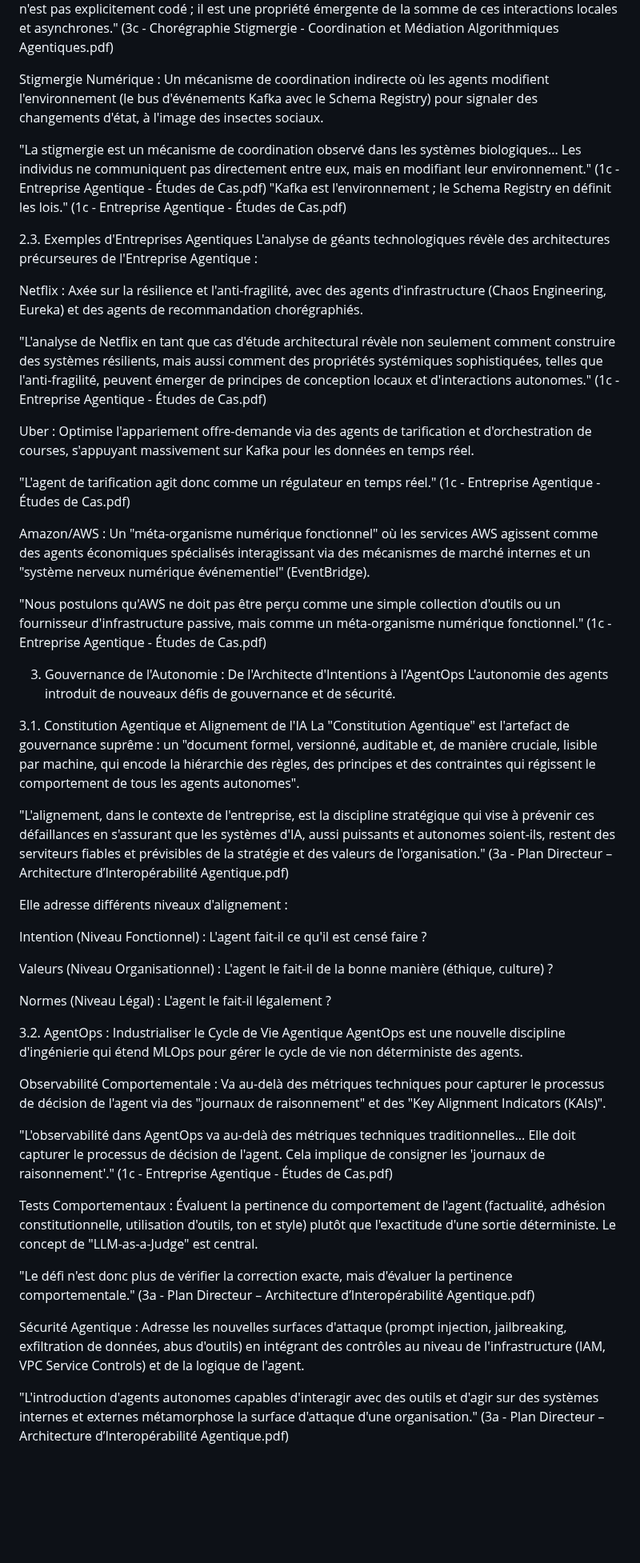
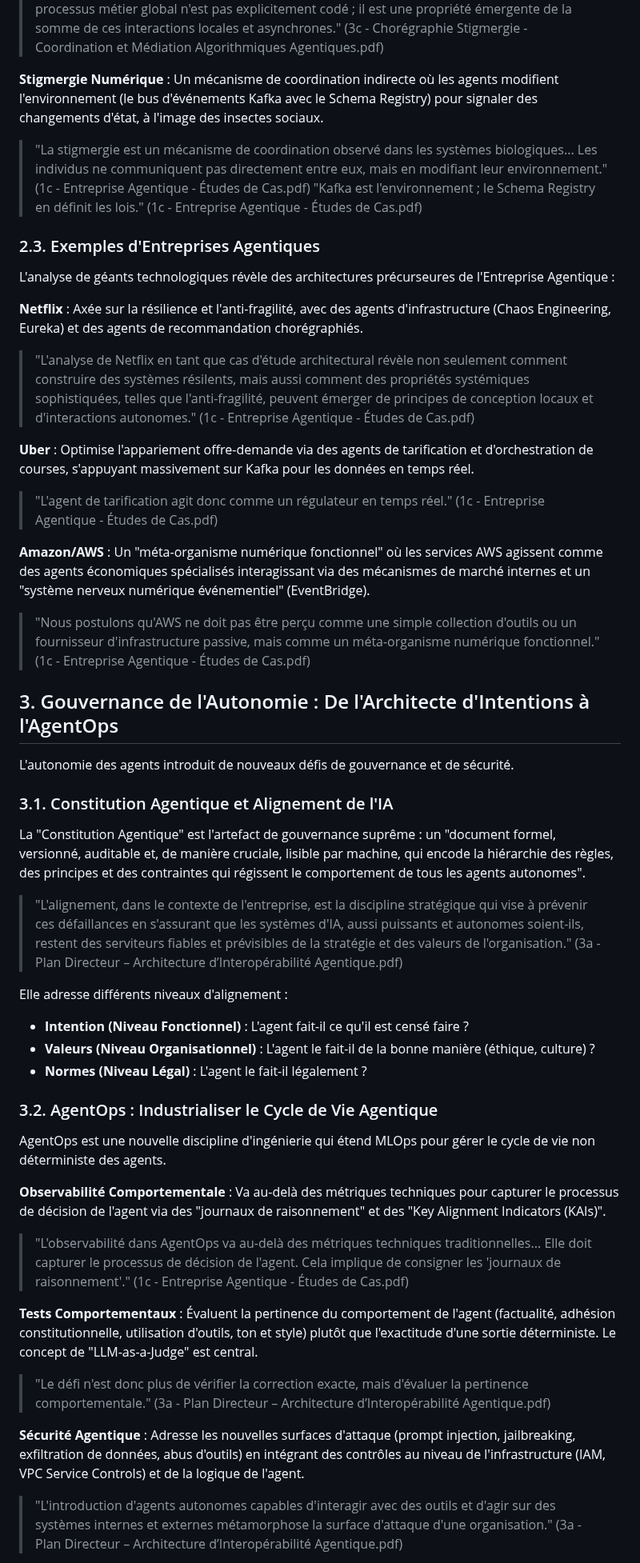
Before and after one commit to agbruneau/EntrepriseAgentique, a Markdown page: README.md, the part around one of its changes. Shown at 80% size. GitHub-like rendering; blank space fills up the shorter version.

```diff
--- a/README.md
+++ b/README.md
@@ -101,53 +140,51 @@ Chorégraphie Décentralisée : Contrairement à l'orchestration centralisée, l
 "Le processus métier global n'est pas explicitement codé ; il est une propriété émergente de la somme de ces interactions locales et asynchrones." (3c - Chorégraphie Stigmergie - Coordination et Médiation Algorithmiques Agentiques.pdf)
 
-Stigmergie Numérique : Un mécanisme de coordination indirecte où les agents modifient l'environnement (le bus d'événements Kafka avec le Schema Registry) pour signaler des changements d'état, à l'image des insectes sociaux.
+**Stigmergie Numérique** : Un mécanisme de coordination indirecte où les agents modifient l'environnement (le bus d'événements Kafka avec le Schema Registry) pour signaler des changements d'état, à l'image des insectes sociaux.
 
-"La stigmergie est un mécanisme de coordination observé dans les systèmes biologiques... Les individus ne communiquent pas directement entre eux, mais en modifiant leur environnement." (1c - Entreprise Agentique - Études de Cas.pdf)
+>"La stigmergie est un mécanisme de coordination observé dans les systèmes biologiques... Les individus ne communiquent pas directement entre eux, mais en modifiant leur environnement." (1c - Entreprise Agentique - Études de Cas.pdf)
 "Kafka est l'environnement ; le Schema Registry en définit les lois." (1c - Entreprise Agentique - Études de Cas.pdf)
 
-2.3. Exemples d'Entreprises Agentiques
+### 2.3. Exemples d'Entreprises Agentiques
 L'analyse de géants technologiques révèle des architectures précurseures de l'Entreprise Agentique :
 
-Netflix : Axée sur la résilience et l'anti-fragilité, avec des agents d'infrastructure (Chaos Engineering, Eureka) et des agents de recommandation chorégraphiés.
+**Netflix** : Axée sur la résilience et l'anti-fragilité, avec des agents d'infrastructure (Chaos Engineering, Eureka) et des agents de recommandation chorégraphiés.
 
-"L'analyse de Netflix en tant que cas d'étude architectural révèle non seulement comment construire des systèmes résilients, mais aussi comment des propriétés systémiques sophistiquées, telles que l'anti-fragilité, peuvent émerger de principes de conception locaux et d'interactions autonomes." (1c - Entreprise Agentique - Études de Cas.pdf)
+>"L'analyse de Netflix en tant que cas d'étude architectural révèle non seulement comment construire des systèmes résilents, mais aussi comment des propriétés systémiques sophistiquées, telles que l'anti-fragilité, peuvent émerger de principes de conception locaux et d'interactions autonomes." (1c - Entreprise Agentique - Études de Cas.pdf)
 
-Uber : Optimise l'appariement offre-demande via des agents de tarification et d'orchestration de courses, s'appuyant massivement sur Kafka pour les données en temps réel.
+**Uber** : Optimise l'appariement offre-demande via des agents de tarification et d'orchestration de courses, s'appuyant massivement sur Kafka pour les données en temps réel.
 
-"L'agent de tarification agit donc comme un régulateur en temps réel." (1c - Entreprise Agentique - Études de Cas.pdf)
+>"L'agent de tarification agit donc comme un régulateur en temps réel." (1c - Entreprise Agentique - Études de Cas.pdf)
 
-Amazon/AWS : Un "méta-organisme numérique fonctionnel" où les services AWS agissent comme des agents économiques spécialisés interagissant via des mécanismes de marché internes et un "système nerveux numérique événementiel" (EventBridge).
+**Amazon/AWS** : Un "méta-organisme numérique fonctionnel" où les services AWS agissent comme des agents économiques spécialisés interagissant via des mécanismes de marché internes et un "système nerveux numérique événementiel" (EventBridge).
 
-"Nous postulons qu'AWS ne doit pas être perçu comme une simple collection d'outils ou un fournisseur d'infrastructure passive, mais comme un méta-organisme numérique fonctionnel." (1c - Entreprise Agentique - Études de Cas.pdf)
+>"Nous postulons qu'AWS ne doit pas être perçu comme une simple collection d'outils ou un fournisseur d'infrastructure passive, mais comme un méta-organisme numérique fonctionnel." (1c - Entreprise Agentique - Études de Cas.pdf)
 
-3. Gouvernance de l'Autonomie : De l'Architecte d'Intentions à l'AgentOps
+## 3. Gouvernance de l'Autonomie : De l'Architecte d'Intentions à l'AgentOps
 L'autonomie des agents introduit de nouveaux défis de gouvernance et de sécurité.
 
-3.1. Constitution Agentique et Alignement de l'IA
+### 3.1. Constitution Agentique et Alignement de l'IA
 La "Constitution Agentique" est l'artefact de gouvernance suprême : un "document formel, versionné, auditable et, de manière cruciale, lisible par machine, qui encode la hiérarchie des règles, des principes et des contraintes qui régissent le comportement de tous les agents autonomes".
 
-"L'alignement, dans le contexte de l'entreprise, est la discipline stratégique qui vise à prévenir ces défaillances en s'assurant que les systèmes d'IA, aussi puissants et autonomes soient-ils, restent des serviteurs fiables et prévisibles de la stratégie et des valeurs de l'organisation." (3a - Plan Directeur – Architecture d’Interopérabilité Agentique.pdf)
+>"L'alignement, dans le contexte de l'entreprise, est la discipline stratégique qui vise à prévenir ces défaillances en s'assurant que les systèmes d'IA, aussi puissants et autonomes soient-ils, restent des serviteurs fiables et prévisibles de la stratégie et des valeurs de l'organisation." (3a - Plan Directeur – Architecture d’Interopérabilité Agentique.pdf)
 
 Elle adresse différents niveaux d'alignement :
 
-Intention (Niveau Fonctionnel) : L'agent fait-il ce qu'il est censé faire ?
+- **Intention (Niveau Fonctionnel)** : L'agent fait-il ce qu'il est censé faire ?
+- **Valeurs (Niveau Organisationnel)** : L'agent le fait-il de la bonne manière (éthique, culture) ?
+- **Normes (Niveau Légal)** : L'agent le fait-il légalement ?
 
-Valeurs (Niveau Organisationnel) : L'agent le fait-il de la bonne manière (éthique, culture) ?
-
-Normes (Niveau Légal) : L'agent le fait-il légalement ?
-
-3.2. AgentOps : Industrialiser le Cycle de Vie Agentique
+### 3.2. AgentOps : Industrialiser le Cycle de Vie Agentique
 AgentOps est une nouvelle discipline d'ingénierie qui étend MLOps pour gérer le cycle de vie non déterministe des agents.
 
-Observabilité Comportementale : Va au-delà des métriques techniques pour capturer le processus de décision de l'agent via des "journaux de raisonnement" et des "Key Alignment Indicators (KAIs)".
+**Observabilité Comportementale** : Va au-delà des métriques techniques pour capturer le processus de décision de l'agent via des "journaux de raisonnement" et des "Key Alignment Indicators (KAIs)".
 
-"L'observabilité dans AgentOps va au-delà des métriques techniques traditionnelles... Elle doit capturer le processus de décision de l'agent. Cela implique de consigner les 'journaux de raisonnement'." (1c - Entreprise Agentique - Études de Cas.pdf)
+>"L'observabilité dans AgentOps va au-delà des métriques techniques traditionnelles... Elle doit capturer le processus de décision de l'agent. Cela implique de consigner les 'journaux de raisonnement'." (1c - Entreprise Agentique - Études de Cas.pdf)
 
-Tests Comportementaux : Évaluent la pertinence du comportement de l'agent (factualité, adhésion constitutionnelle, utilisation d'outils, ton et style) plutôt que l'exactitude d'une sortie déterministe. Le concept de "LLM-as-a-Judge" est central.
+**Tests Comportementaux** : Évaluent la pertinence du comportement de l'agent (factualité, adhésion constitutionnelle, utilisation d'outils, ton et style) plutôt que l'exactitude d'une sortie déterministe. Le concept de "LLM-as-a-Judge" est central.
 
-"Le défi n'est donc plus de vérifier la correction exacte, mais d'évaluer la pertinence comportementale." (3a - Plan Directeur – Architecture d’Interopérabilité Agentique.pdf)
+>"Le défi n'est donc plus de vérifier la correction exacte, mais d'évaluer la pertinence comportementale." (3a - Plan Directeur – Architecture d’Interopérabilité Agentique.pdf)
 
-Sécurité Agentique : Adresse les nouvelles surfaces d'attaque (prompt injection, jailbreaking, exfiltration de données, abus d'outils) en intégrant des contrôles au niveau de l'infrastructure (IAM, VPC Service Controls) et de la logique de l'agent.
+**Sécurité Agentique** : Adresse les nouvelles surfaces d'attaque (prompt injection, jailbreaking, exfiltration de données, abus d'outils) en intégrant des contrôles au niveau de l'infrastructure (IAM, VPC Service Controls) et de la logique de l'agent.
 
-"L'introduction d'agents autonomes capables d'interagir avec des outils et d'agir sur des systèmes internes et externes métamorphose la surface d'attaque d'une organisation." (3a - Plan Directeur – Architecture d’Interopérabilité Agentique.pdf)
+>"L'introduction d'agents autonomes capables d'interagir avec des outils et d'agir sur des systèmes internes et externes métamorphose la surface d'attaque d'une organisation." (3a - Plan Directeur – Architecture d’Interopérabilité Agentique.pdf)
 
```
Also changed, not shown: other parts of README.md (+108 -72 lines).
